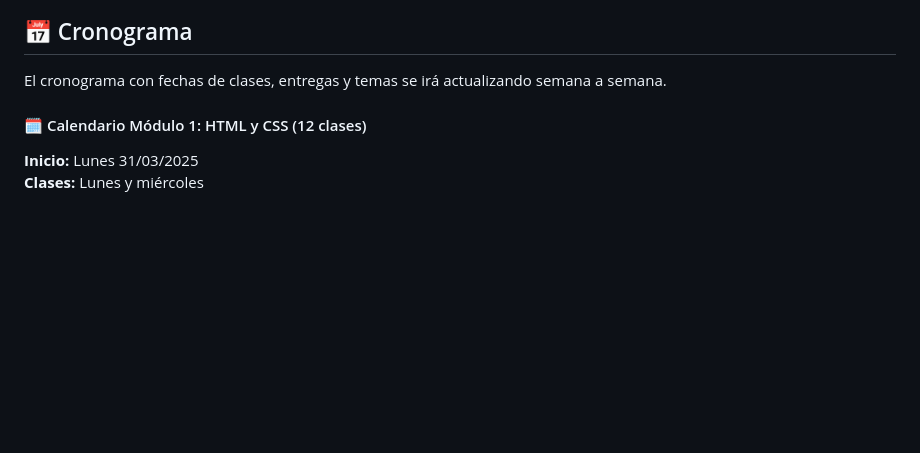
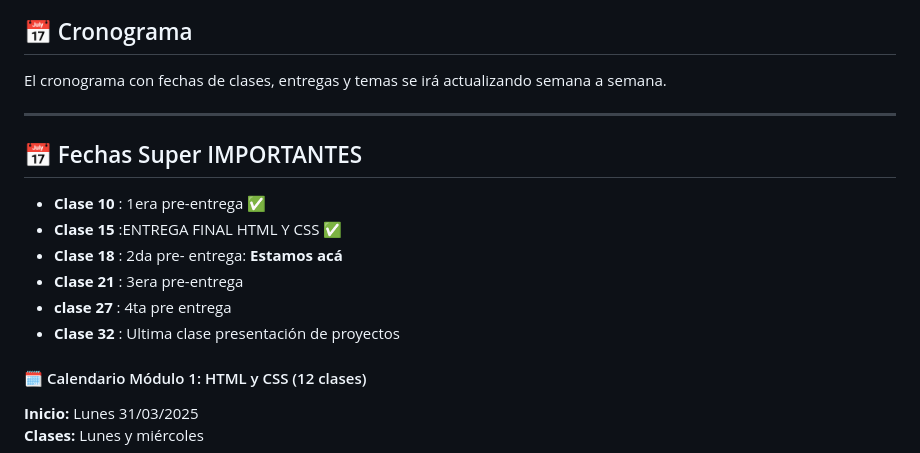
Before and after one commit to Florchu94/FlorenciaCejas, a Markdown page: readme.md, the part around the change. Rendered like a GitHub page; blank space fills up the shorter version.

```diff
--- a/readme.md
+++ b/readme.md
@@ -33,6 +33,16 @@ Pero podés usar el editor o IDE que prefieras. Lo importante es que te sientas
 ## 📅 Cronograma
 
 El cronograma con fechas de clases, entregas y temas se irá actualizando semana a semana.
+
+---
+## 📅 Fechas Super IMPORTANTES
+
+- **Clase 10** : 1era pre-entrega ✅
+- **Clase 15** :ENTREGA FINAL HTML Y CSS ✅
+- **Clase 18** : 2da pre- entrega: **Estamos acá**
+- **Clase 21** : 3era pre-entrega
+- **clase 27** : 4ta pre entrega
+- **Clase 32** : Ultima clase presentación de proyectos
 
 #### 🗓️ Calendario Módulo 1: HTML y CSS (12 clases)
 
```
